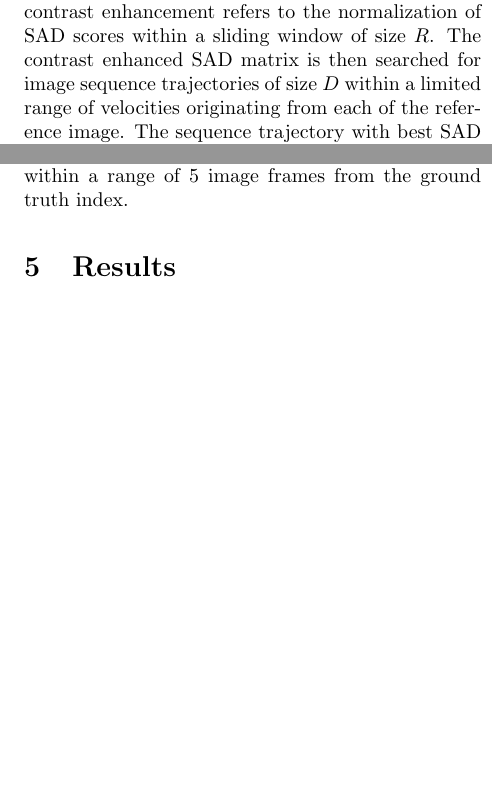
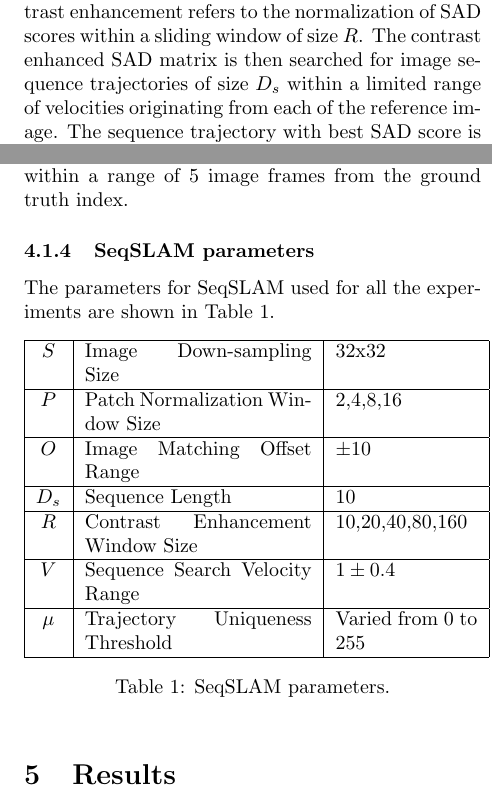
Before and after one commit to sourav-sahaji/ral-icra-2017, a LaTeX document (paper.tex): two parts of the columns of pages 2 and 4 of 7, joined at a grey line, cut so that both start at the same text, the shorter picture padded with empty space. Compiled offline with pdfLaTeX.

Commit message:
Added SeqSLAM params table

```diff
--- a/paper.tex
+++ b/paper.tex
@@ -55,7 +55,7 @@ The filtered image labels of the reference database are used to segment the data
 
 \subsection{Place Recognition}
 \subsubsection{SeqSLAM}
-SeqSLAM \cite{Milford2012} is a place recognition method known to work remarkably well in challenging environmental conditions. The recent advanced methods \cite{milford2015sequence}, \cite{wang2015improved}, \cite{milford2015place} etc. based on vanilla SeqSLAM further improve the state-of-the-art for place recognition. In this paper, we use the vanilla approach to show the performance improvement using semantic scene information. The detailed methodology of SeqSLAM can be referred to in \cite{Milford2012} and is briefly explained here. The method uses Sum of Absolute Difference (SAD) scores between preprocessed reference and query images. The preprocessing step involves down-sampling of image to $32\mathbf{x}32$ size and patch normalizing the images with a fixed window size $P$. The SAD matrix formed between the reference and query database undergoes contrast enhancement for each query image. The contrast enhancement refers to the normalization of SAD scores within a sliding window of size $R$. The contrast enhanced SAD matrix is then searched for image sequence trajectories of size $D$ within a limited range of velocities originating from each of the reference image. The sequence trajectory with best SAD score is then selected using a trajectory uniqueness threshold $\mu$.
+SeqSLAM \cite{Milford2012} is a place recognition method known to work remarkably well in challenging environmental conditions. The recent advanced methods \cite{milford2015sequence}, \cite{wang2015improved}, \cite{milford2015place} etc. based on vanilla SeqSLAM further improve the state-of-the-art for place recognition. In this paper, we use the vanilla approach to show the performance improvement using semantic scene information. The detailed methodology of SeqSLAM can be referred to in \cite{Milford2012} and is briefly explained here. The method uses Sum of Absolute Difference (SAD) scores between preprocessed reference and query images. The preprocessing step involves down-sampling of image to $32\mathbf{x}32$ size and patch normalizing the images with a fixed window size $P$. The SAD matrix formed between the reference and query database undergoes contrast enhancement for each query image. The contrast enhancement refers to the normalization of SAD scores within a sliding window of size $R$. The contrast enhanced SAD matrix is then searched for image sequence trajectories of size $D_s$ within a limited range of velocities originating from each of the reference image. The sequence trajectory with best SAD score is then selected using a trajectory uniqueness threshold $\mu$.
 
 \subsubsection{Segmented Region Normalization}
 The contrast enhancement step in SeqSLAM uses an arbitrary window size for locally normalizing the matching scores as described above. We use the segmented regions of the dataset to set the normalization window of each query image. The label associated with the query image is used to identify the matching regions of dataset where the normalization is performed with window size equivalent to the size of the matching region. The unmatched regions use the vanilla method of contrast enhancement.
@@ -74,6 +74,32 @@ The Campus Indoor Outdoor dataset comprises of two videos with repeated traversa
 
 \subsubsection{Ground Truth}
 The place recognition ground truth for both the datasets is generated manually for intermittent frames and then interpolated for rest of the image sequence. A query image is considered to be a true positive match for the reference image if its index lies within a range of 5 image frames from the ground truth index.
+
+\subsubsection{SeqSLAM parameters}
+The parameters for SeqSLAM used for all the experiments are shown in Table \ref{table:seqSLAMParams}.
+
+\begin{table}[!htbp]
+ \begin{tabular}{|c|p{4cm}|p{2.5cm}|}
+ \hline
+  $S$ & Image Down-sampling Size & 32x32 \\
+  \hline
+  $P$ & Patch Normalization Window Size & {2,4,8,16} \\
+  \hline
+  $O$ & Image Matching Offset Range & $\pm10$ \\
+  \hline
+  $D_s$ & Sequence Length & 10 \\
+  \hline
+  $R$ & Contrast Enhancement Window Size & {10,20,40,80,160} \\
+  \hline
+  $V$ & Sequence Search Velocity Range & $1\pm0.4$ \\
+  \hline
+  $\mu$ & Trajectory Uniqueness Threshold & Varied from 0 to 255 \\
+ \hline
+ \end{tabular}
+\caption{SeqSLAM parameters.}
+\label{table:seqSLAMParams}
+\end{table}
+
 
 \section{Results}
 The place recognition performance is measured using maximum F1 Score by varying the trajectory uniqueness parameter (described in \cite{Milford2012}), that is, the threshold for deciding a correctly matched place. We also varied two of the parameters of SeqSLAM method that are known to affect the performance, in order to understand the performance changes by using the proposed approach. The performance improvement is as shown in Figure \ref{fig:performanceChart} and the effect of parameters is discussed in subsequent section.
```
